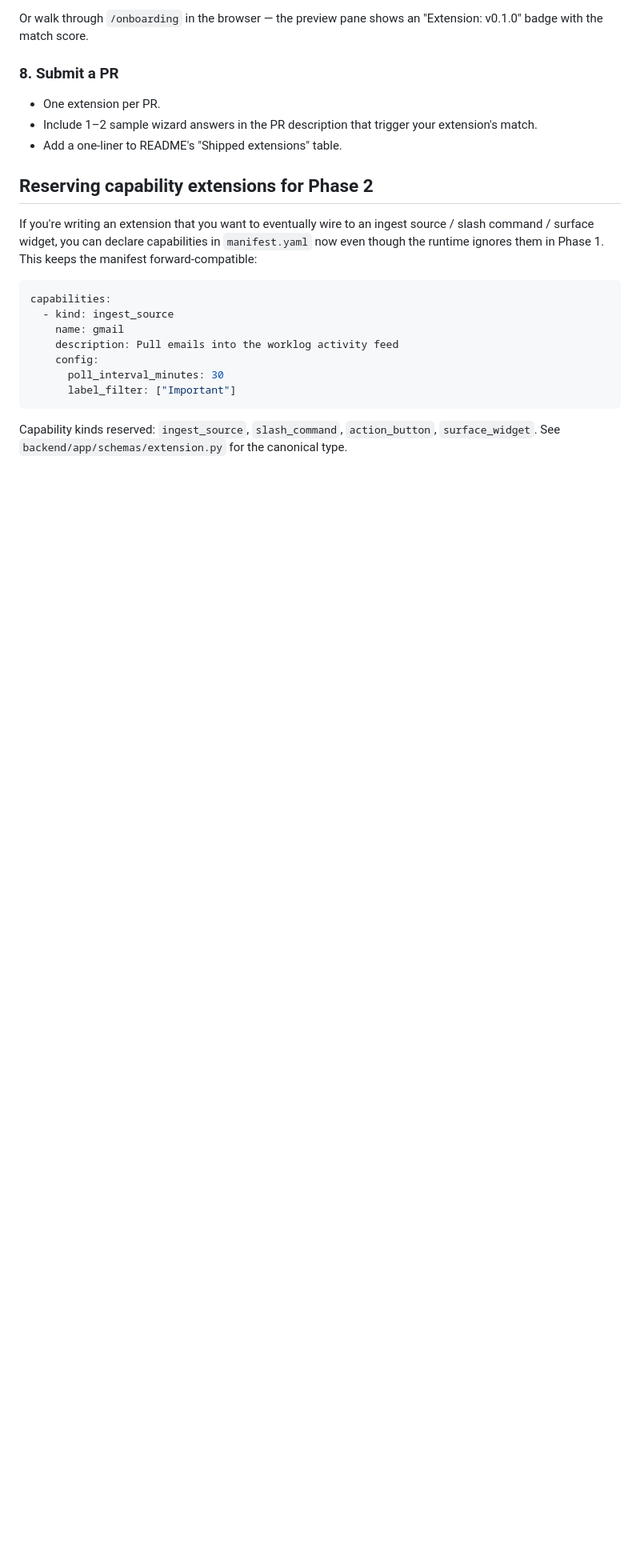
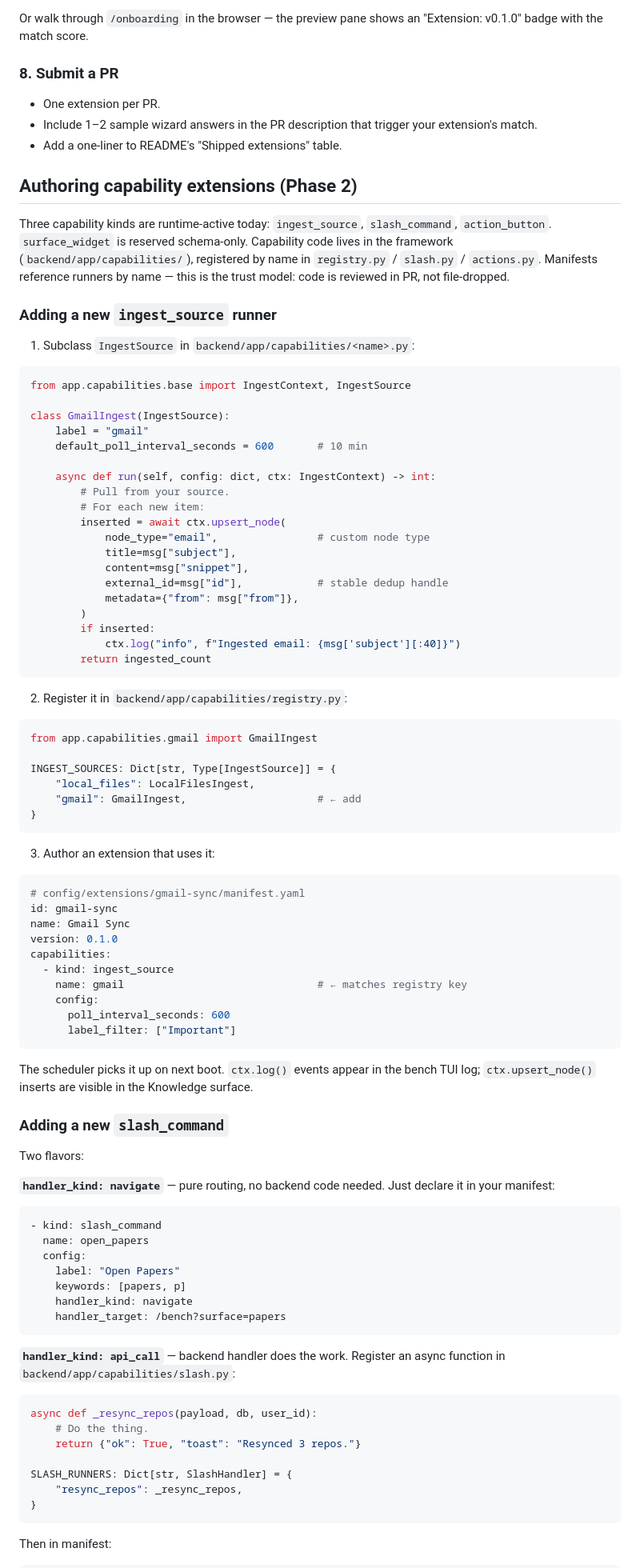
Before and after one commit to Chesterguan/WorkspaceOS, a Markdown page: CONTRIBUTING.md, the part around one of its changes. Shown at 80% size. GitHub-like rendering; blank space fills up the shorter version.

````diff
--- a/CONTRIBUTING.md
+++ b/CONTRIBUTING.md
@@ -181,23 +181,100 @@ an "Extension: <Your Name> v0.1.0" badge with the match score.
   trigger your extension's match.
 - Add a one-liner to README's "Shipped extensions" table.
 
-## Reserving capability extensions for Phase 2
+## Authoring capability extensions (Phase 2)
 
-If you're writing an extension that you want to eventually wire to an
-ingest source / slash command / surface widget, you can declare
-capabilities in `manifest.yaml` now even though the runtime ignores
-them in Phase 1. This keeps the manifest forward-compatible:
+Three capability kinds are runtime-active today: `ingest_source`,
+`slash_command`, `action_button`. `surface_widget` is reserved
+schema-only. Capability code lives in the framework
+(`backend/app/capabilities/`), registered by name in `registry.py` /
+`slash.py` / `actions.py`. Manifests reference runners by name —
+this is the trust model: code is reviewed in PR, not file-dropped.
+
+### Adding a new `ingest_source` runner
+
+1. Subclass `IngestSource` in `backend/app/capabilities/<name>.py`:
+
+```python
+from app.capabilities.base import IngestContext, IngestSource
+
+class GmailIngest(IngestSource):
+    label = "gmail"
+    default_poll_interval_seconds = 600       # 10 min
+
+    async def run(self, config: dict, ctx: IngestContext) -> int:
+        # Pull from your source.
+        # For each new item:
+        inserted = await ctx.upsert_node(
+            node_type="email",                # custom node type
+            title=msg["subject"],
+            content=msg["snippet"],
+            external_id=msg["id"],            # stable dedup handle
+            metadata={"from": msg["from"]},
+        )
+        if inserted:
+            ctx.log("info", f"Ingested email: {msg['subject'][:40]}")
+        return ingested_count
+```
+
+2. Register it in `backend/app/capabilities/registry.py`:
+
+```python
+from app.capabilities.gmail import GmailIngest
+
+INGEST_SOURCES: Dict[str, Type[IngestSource]] = {
+    "local_files": LocalFilesIngest,
+    "gmail": GmailIngest,                     # ← add
+}
+```
+
+3. Author an extension that uses it:
 
 ```yaml
+# config/extensions/gmail-sync/manifest.yaml
+id: gmail-sync
+name: Gmail Sync
+version: 0.1.0
 capabilities:
   - kind: ingest_source
-    name: gmail
-    description: Pull emails into the worklog activity feed
+    name: gmail                               # ← matches registry key
     config:
-      poll_interval_minutes: 30
+      poll_interval_seconds: 600
       label_filter: ["Important"]
 ```
 
-Capability kinds reserved: `ingest_source`, `slash_command`,
-`action_button`, `surface_widget`. See
-`backend/app/schemas/extension.py` for the canonical type.
+The scheduler picks it up on next boot. `ctx.log()` events appear in
+the bench TUI log; `ctx.upsert_node()` inserts are visible in the
+Knowledge surface.
+
+### Adding a new `slash_command`
+
+Two flavors:
+
+**`handler_kind: navigate`** — pure routing, no backend code needed.
+Just declare it in your manifest:
+
+```yaml
+- kind: slash_command
+  name: open_papers
+  config:
+    label: "Open Papers"
+    keywords: [papers, p]
+    handler_kind: navigate
+    handler_target: /bench?surface=papers
+```
+
+**`handler_kind: api_call`** — backend handler does the work. Register
+an async function in `backend/app/capabilities/slash.py`:
+
+```python
+async def _resync_repos(payload, db, user_id):
+    # Do the thing.
+    return {"ok": True, "toast": "Resynced 3 repos."}
+
+SLASH_RUNNERS: Dict[str, SlashHandler] = {
+    "resync_repos": _resync_repos,
+}
+```
+
+Then in manifest:
+
````
Also changed, not shown: other parts of CONTRIBUTING.md (+61 -0 lines), README.md (+75 -50 lines), docs/ROADMAP-v0.2.2.md (added, +127 -0 lines).
